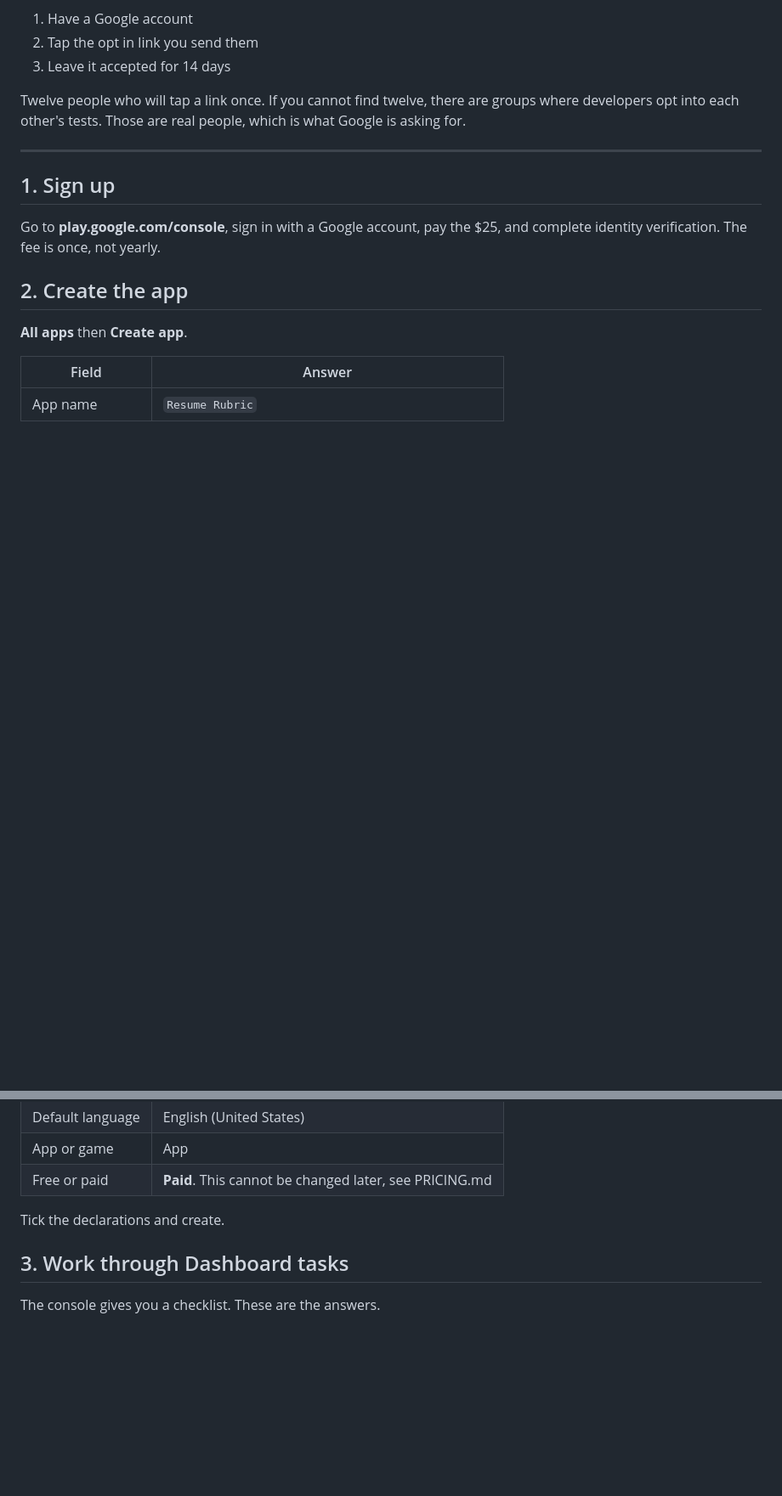
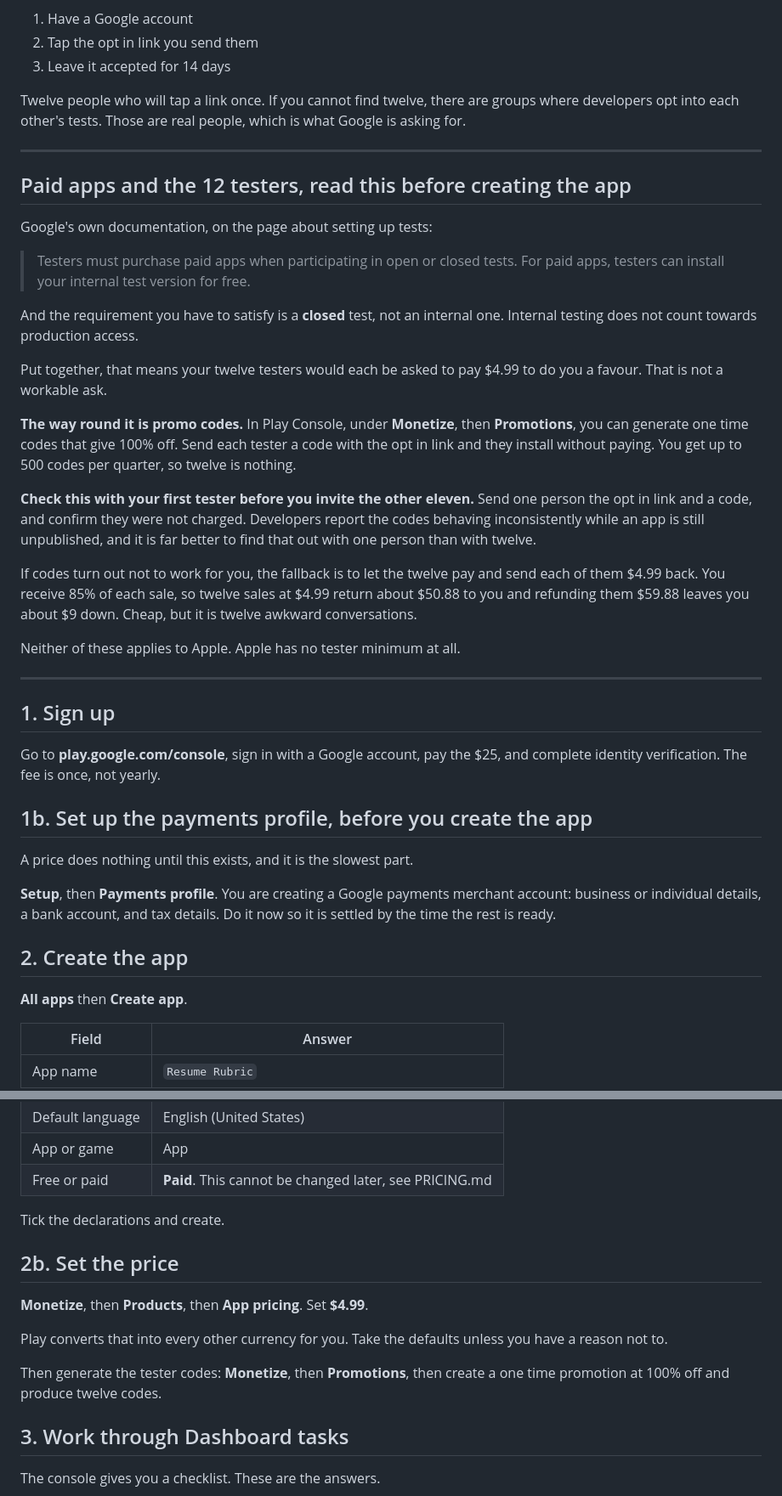
Before and after one commit to fmercadx/resume-rubric, a Markdown page: PLAY-SUBMISSION.md, 2 parts joined by grey strips. Shown at 85% size. GitHub-like rendering; blank space fills up the shorter version.

```diff
--- a/PLAY-SUBMISSION.md
+++ b/PLAY-SUBMISSION.md
@@ -55,10 +57,50 @@ Google is asking for.
 
 ---
 
+## Paid apps and the 12 testers, read this before creating the app
+
+Google's own documentation, on the page about setting up tests:
+
+> Testers must purchase paid apps when participating in open or closed tests.
+> For paid apps, testers can install your internal test version for free.
+
+And the requirement you have to satisfy is a **closed** test, not an internal one.
+Internal testing does not count towards production access.
+
+Put together, that means your twelve testers would each be asked to pay $4.99 to do
+you a favour. That is not a workable ask.
+
+**The way round it is promo codes.** In Play Console, under **Monetize**, then
+**Promotions**, you can generate one time codes that give 100% off. Send each tester
+a code with the opt in link and they install without paying. You get up to 500 codes
+per quarter, so twelve is nothing.
+
+**Check this with your first tester before you invite the other eleven.** Send one
+person the opt in link and a code, and confirm they were not charged. Developers
+report the codes behaving inconsistently while an app is still unpublished, and it is
+far better to find that out with one person than with twelve.
+
+If codes turn out not to work for you, the fallback is to let the twelve pay and send
+each of them $4.99 back. You receive 85% of each sale, so twelve sales at $4.99 return
+about $50.88 to you and refunding them $59.88 leaves you about $9 down. Cheap, but it
+is twelve awkward conversations.
+
+Neither of these applies to Apple. Apple has no tester minimum at all.
+
+---
+
 ## 1. Sign up
 
 Go to **play.google.com/console**, sign in with a Google account, pay the $25, and
 complete identity verification. The fee is once, not yearly.
+
+## 1b. Set up the payments profile, before you create the app
+
+A price does nothing until this exists, and it is the slowest part.
+
+**Setup**, then **Payments profile**. You are creating a Google payments merchant
+account: business or individual details, a bank account, and tax details. Do it now
+so it is settled by the time the rest is ready.
 
 ## 2. Create the app
 
@@ -72,6 +114,16 @@ complete identity verification. The fee is once, not yearly.
 | Free or paid | **Paid**. This cannot be changed later, see PRICING.md |
 
 Tick the declarations and create.
+
+## 2b. Set the price
+
+**Monetize**, then **Products**, then **App pricing**. Set **$4.99**.
+
+Play converts that into every other currency for you. Take the defaults unless you
+have a reason not to.
+
+Then generate the tester codes: **Monetize**, then **Promotions**, then create a
+one time promotion at 100% off and produce twelve codes.
 
 ## 3. Work through Dashboard tasks
 
```
Also changed, not shown: other parts of PLAY-SUBMISSION.md (+7 -1 lines), PRICING.md (+23 -6 lines).
